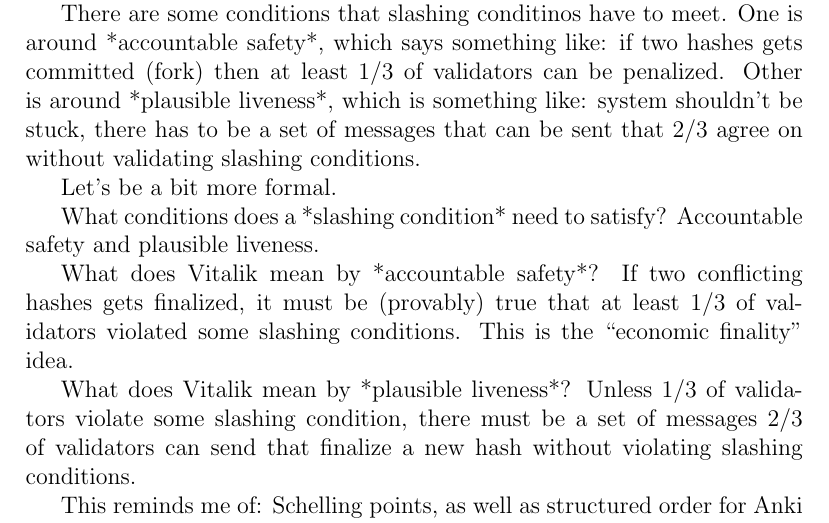
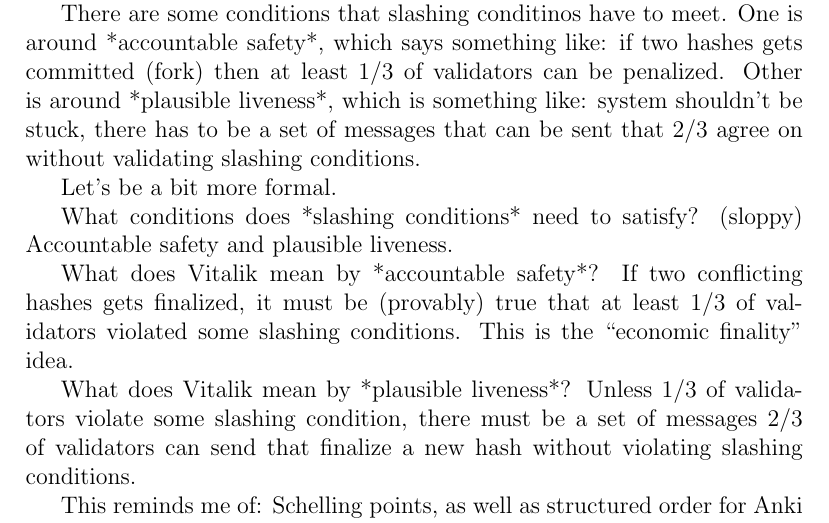
Before and after one commit to oskarth/notes-on-cryptoeconomics, a LaTeX thesis (notes-on-cryptoeconomics.tex): part of page 5 of 6, cut so that both start at the same text. Compiled offline with pdfLaTeX.

Commit message:
minor tweak

```diff
--- a/notes-on-cryptoeconomics.tex
+++ b/notes-on-cryptoeconomics.tex
@@ -101,7 +101,7 @@ that can be sent that 2/3 agree on without validating slashing conditions.
 
 Let's be a bit more formal.
 
-What conditions does a *slashing condition* need to satisfy?
+What conditions does *slashing conditions* need to satisfy? (sloppy)
 Accountable safety and plausible liveness.
 
 What does Vitalik mean by *accountable safety*?
```
